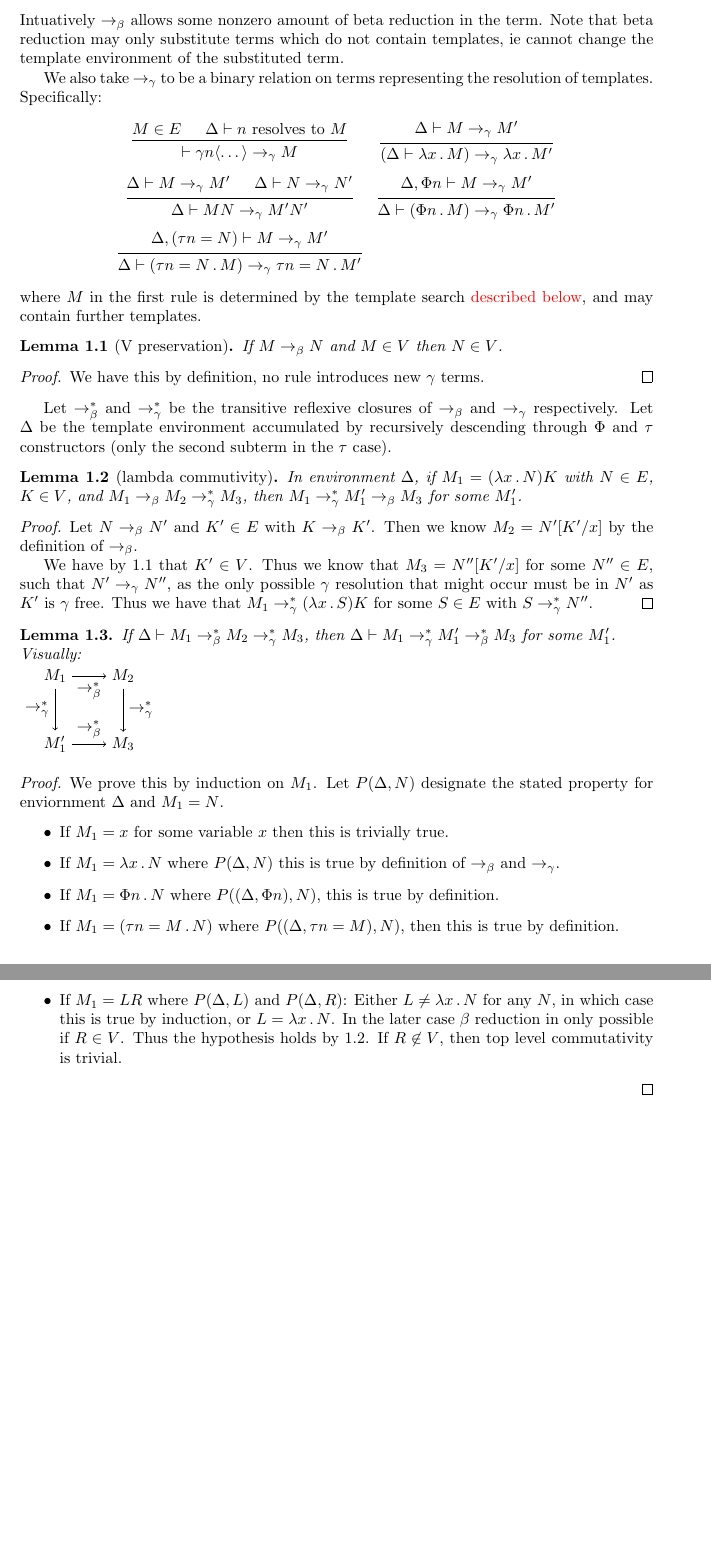
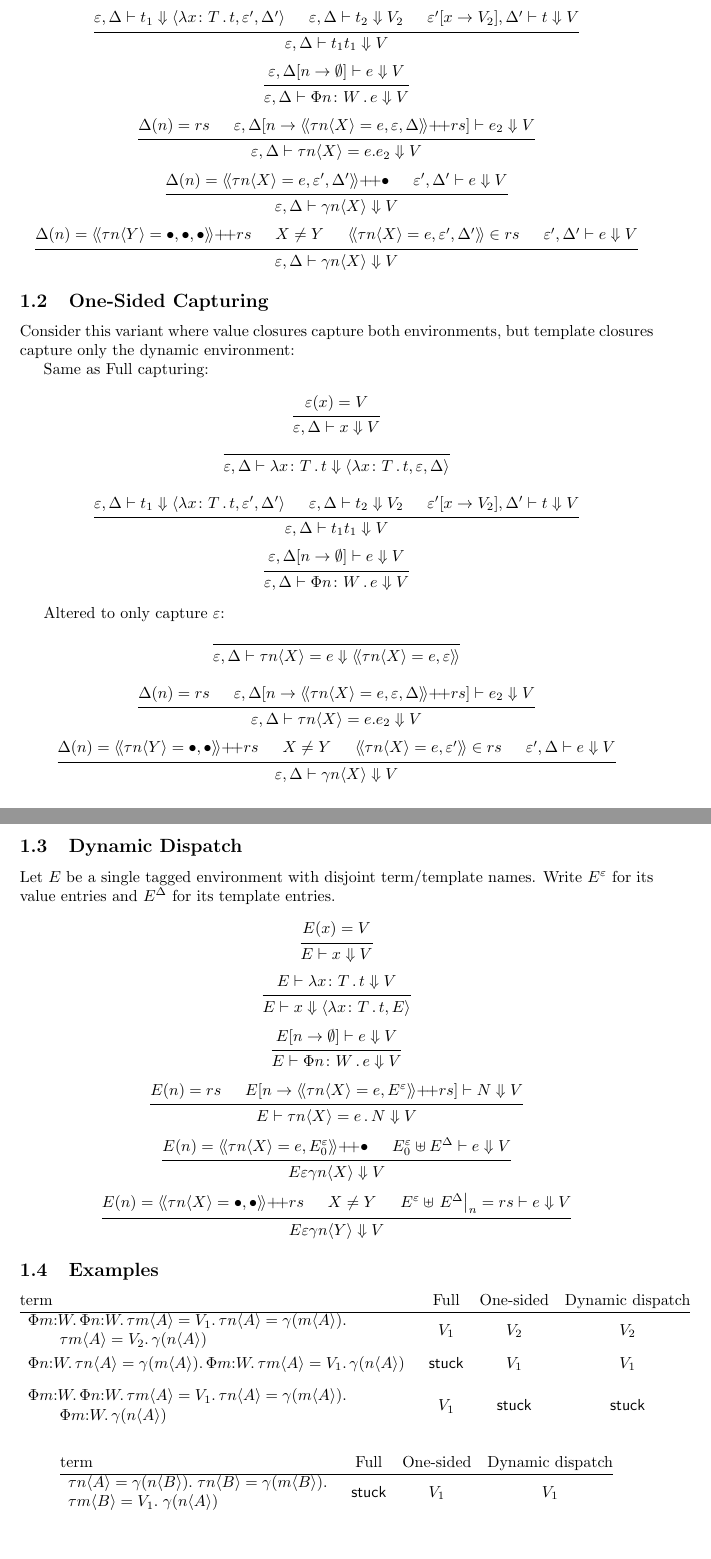
Before and after one commit to TCCQ/Ulmer-2026-study, a LaTeX document (writeup/writeup.tex): two parts of pages 2 and 3 of 3, joined at a grey line, cut at the place of the change. Compiled offline with pdfLaTeX.

Commit message:
env and closure version

```diff
--- a/writeup/writeup.tex
+++ b/writeup/writeup.tex
@@ -39,6 +39,8 @@
 \newcommand{\kstar}{\mathrm{Type}}
 \newcommand{\ldb}{[\![}
     \newcommand{\rdb}{]\!]}
+\newcommand{\la}{\langle}
+\newcommand{\ra}{\rangle}
 \newcommand{\lda}{\langle\!\langle}
 \newcommand{\rda}{\rangle\!\rangle}
 \newcommand{\ve}{\varepsilon}
@@ -48,13 +50,15 @@
 \newcommand{\hole}{\bullet}
 \newcommand{\st}{\,.\,}
 \newcommand{\cl}{{\colon}}
-\newcommand{\closure}[3]{\langle #1 ,\, #2 , \, #3 \rangle}
 \newcommand{\subst}[2]{\mathbf{subst}(#1 ,\, #2)}
 \newcommand{\match}[2]{\mathbf{match}(#1 ,\, #2)}
 \newcommand{\pp}{{+}\!{+}}
 
-\newcommand{\tob}{\rightarrow_{\beta}}
-\newcommand{\tog}{\rightarrow_{\gamma}}
+\newcommand{\da}{\Downarrow}
+\newcommand{\vd}{\vdash}
+
+%% \newcommand{\tob}{\rightarrow_{\beta}}
+%% \newcommand{\tog}{\rightarrow_{\gamma}}
 
 \newtheorem{theorem}{Theorem}[section]
 \newtheorem{lemma}[theorem]{Lemma}
@@ -111,3 +109,32 @@ Let $\tob$ be a binary relation on terms. Specifically
     \end{prooftree}
     \\[15pt]
     \begin{prooftree}
+      \hypo{\ve,\de \vd t_1 \da \la \lambda x \cl T\st t, \ve', \de' \ra}
+      \hypo{\ve,\de \vd t_2 \da V_2}
+      \hypo{\ve'[x \to V_2],\de' \vd t \da V}
+      \infer3{\ve,\de \vd t_1t_1 \da V}
+    \end{prooftree}
+    \\[15pt]
+    \begin{prooftree}
+      \hypo{\ve,\de[n \to \emptyset] \vd e \da V}
+      \infer1{\ve,\de \vd \Phi n \cl W \st e \da V}
+    \end{prooftree}
+    \\[15pt]
+    \begin{prooftree}
+      \hypo{\de(n) = rs}
+      \hypo{\ve,\de[n \to \lda \tau n\la X\ra = e , \ve, \de \rda \pp rs] \vd e_2 \da V}
+      \infer2{\ve,\de \vd \tau n\la X\ra = e . e_2 \da V}
+    \end{prooftree}
+    \\[15pt]
+    \begin{prooftree}
+      \hypo{\de(n) = \lda \tau n\la X\ra = e , \ve', \de' \rda \pp \hole}
+      \hypo{\ve',\de' \vd e \da V}
+      \infer2{\ve,\de\vd \gamma n \la X \ra \da V}
+    \end{prooftree}
+    \\[15pt]
+    \begin{prooftree}
+      \hypo{\de(n) = \lda \tau n\la Y\ra = \hole , \hole, \hole \rda \pp rs}
+      \hypo{X \neq Y}
+      \hypo{\lda \tau n\la X\ra = e , \ve', \de' \rda \in rs}
+      \hypo{\ve',\de' \vd e \da V}
+      \infer4{\ve,\de\vd \gamma n \la X \ra \da V}
@@ -116,91 +141,202 @@ Let $\tob$ be a binary relation on terms. Specifically
     \end{prooftree}
   \end{array}
 \end{displaymath}
-Intuatively $\tob$ allows some nonzero amount of beta reduction in the term. Note that beta reduction may only substitute terms which do not contain templates, ie cannot change the template environment of the substituted term.
 
-We also take $\tog$ to be a binary relation on terms representing the resolution of templates. Specifically:
+\subsection{One-Sided Capturing}
+
+Consider this variant where value closures capture both environments, but template closures capture only the dynamic environment:
+
+Same as Full capturing:
 \begin{displaymath}
-  \begin{array}{cc}
+  \begin{array}{c}
     \begin{prooftree}
-      \hypo{M \in E}
-      \hypo{\de \vdash n\  \mathrm{resolves\ to}\ M}
-      \infer2{\vdash \gamma n\langle\dots\rangle \tog M}
-    \end{prooftree}
-    &
-    \begin{prooftree}
-      \hypo{\de \vdash M \tog M'}
-      \infer1{(\de \vdash \lambda x \st M) \tog \lambda x \st M'}
+      \hypo{\ve(x) = V}
+      \infer1{\ve,\de \vd x \da V}
     \end{prooftree}
     \\[15pt]
     \begin{prooftree}
-      \hypo{\de \vdash M \tog M'}
-      \hypo{\de \vdash N \tog N'}
-      \infer2{\de \vdash MN \tog M'N'}
-    \end{prooftree}
-    &
-    \begin{prooftree}
-      \hypo{\de,\Phi n \vdash M \tog M'}
-      \infer1{\de \vdash (\Phi n \st M) \tog \Phi n \st M'}
+      \infer0{\ve ,\de \vd \lambda x\cl T\st t \da \la \lambda x\cl T\st t , \ve, \de \ra}
     \end{prooftree}
     \\[15pt]
     \begin{prooftree}
-      \hypo{\de,(\tau n = N) \vdash M \tog M'}
-      \infer1{\de \vdash (\tau n = N \st M) \tog \tau n = N \st M'}
+      \hypo{\ve,\de \vd t_1 \da \la \lambda x \cl T\st t, \ve', \de' \ra}
+      \hypo{\ve,\de \vd t_2 \da V_2}
+      \hypo{\ve'[x \to V_2],\de' \vd t \da V}
+      \infer3{\ve,\de \vd t_1t_1 \da V}
     \end{prooftree}
-    &
+    \\[15pt]
+    \begin{prooftree}
+      \hypo{\ve,\de[n \to \emptyset] \vd e \da V}
+      \infer1{\ve,\de \vd \Phi n \cl W \st e \da V}
+    \end{prooftree}
   \end{array}
 \end{displaymath}
-where $M$ in the first rule is determined by the template search \todo{described below}, and may contain further templates.
 
-\begin{lemma}[V preservation]
-  \label{v-pres}
-  If $M \tob N$ and $M\in V$ then $N\in V$.
-\end{lemma}
-\begin{proof}
-  We have this by definition, no rule introduces new $\gamma$ terms.
-\end{proof}
+Altered to only capture $\ve$:
+\begin{displaymath}
+  \begin{array}{c}
+    \begin{prooftree}
+      \infer0{\ve,\de \vd \tau n\la X\ra = e \da \lda \tau n\la X\ra = e , \ve\rda}
+    \end{prooftree}
+    \\[15pt]
+    \begin{prooftree}
+      \hypo{\de(n) = rs}
+      \hypo{\ve,\de[n \to \lda \tau n\la X\ra = e , \ve, \de \rda \pp rs] \vd e_2 \da V}
+      \infer2{\ve,\de \vd \tau n\la X\ra = e . e_2 \da V}
+    \end{prooftree}
+    \\[15pt]
+    \begin{prooftree}
+      \hypo{\de(n) = \lda \tau n\la Y\ra = \hole , \hole\rda \pp rs}
+      \hypo{X \neq Y}
+      \hypo{\lda \tau n\la X\ra = e , \ve' \rda \in rs}
+      \hypo{\ve',\de \vd e \da V}
+      \infer4{\ve,\de\vd \gamma n \la X \ra \da V}
+    \end{prooftree}
+  \end{array}
+\end{displaymath}
 
-Let $\tob^*$ and $\tog^*$ be the transitive reflexive closures of $\tob$ and $\tog$ respectively. Let $\de$ be the template environment accumulated by recursively descending through $\Phi$ and $\tau$ constructors (only the second subterm in the $\tau$ case).
+%% \begin{displaymath}
+%% \begin{array}{@{}l@{\quad}c@{\quad}c@{}}
+%% \text{term} & \text{Full capturing} & \text{One-sided capturing}\\
+%% \hline
+%% \begin{array}{l}
+%% \Phi m{:}W.\,\Phi n{:}W.\,
+%% \tau m\langle A\rangle=V_1.\,
+%% \tau n\langle A\rangle=\gamma(m\langle A\rangle).\\
+%% \qquad \tau m\langle A\rangle=V_2.\,
+%% \gamma(n\langle A\rangle)
+%% \end{array}
+%% & V_1 & V_2
+%% \\[3mm]
+%% \begin{array}{l}
+%% \Phi n{:}W.\,
+%% \tau n\langle A\rangle=\gamma(m\langle A\rangle).\,
+%% \Phi m{:}W.\,
+%% \tau m\langle A\rangle=V_1.\,
+%% \gamma(n\langle A\rangle)
+%% \end{array}
+%% & \mathsf{stuck} & V_1
+%% \\[3mm]
+%% \begin{array}{l}
+%% \Phi m{:}W.\,\Phi n{:}W.\,
+%% \tau m\langle A\rangle=V_1.\,
+%% \tau n\langle A\rangle=\gamma(m\langle A\rangle).\\
+%% \qquad \Phi m{:}W.\,
+%% \gamma(n\langle A\rangle)
+%% \end{array}
+%% & V_1 & \mathsf{stuck}
+%% \end{array}
+%% \end{displaymath}
 
-\begin{lemma}[lambda commutivity]
-  \label{l-comm}
-  In environment $\de$, if $M_1 = (\lambda x \st N)K$ with $N \in E$, $K\in V$, and $M_1 \tob M_2 \tog^* M_3$, then $M_1 \tog^* M_1' \tob M_3$ for some $M_1'$.
-\end{lemma}
-\begin{proof}
-  Let $N \tob N'$ and $K' \in E$ with $K \tob K'$. Then we know $M_2 = N'[K'/x]$ by the definition of $\tob$.
+%% Demonstrating late binding:
+%% \begin{displaymath}
+%% \begin{array}{@{}l@{\quad}c@{\quad}c@{}}
+%% \text{term} & \text{Full capturing} & \text{One-sided capturing}\\
+%% \hline
+%% \begin{array}{l}
+%% \tau n\langle A\rangle=\gamma(n\langle B\rangle).\\
+%% \tau n\langle B\rangle=\gamma(m\langle B\rangle).\\
+%% \tau m\langle B\rangle=V_1.\\
+%% \gamma(n\langle A\rangle)
+%% \end{array}
+%% & \mathsf{stuck} & V_1
+%% \end{array}
+%% \end{displaymath}
 
-  We have by \ref{v-pres} that $K'\in V$. Thus we know that $M_3 = N''[K'/x]$ for some $N'' \in E$, such that $N' \tog N''$, as the only possible $\gamma$ resolution that might occur must be in $N'$ as $K'$ is $\gamma$ free. Thus we have that $M_1 \tog^* (\lambda x\st S)K$ for some $S\in E$ with $S \tog^* N''$.
-\end{proof}
+\subsection{Dynamic Dispatch}
 
-\begin{lemma}
-  If $\de \vdash M_1 \tob^* M_2 \tog^* M_3$, then $\de \vdash M_1 \tog^* M_1' \tob^* M_3$ for some $M_1'$. \\
-  Visually:\\
-\begin{tikzpicture}[scale=0.5]
-  \node (A) at (0,3) {$M_1$};
-  \node (B) at (3,3) {$M_2$};
-  \node (C) at (0,0) {$M_1'$};
-  \node (D) at (3,0) {$M_3$};
+Let $E$ be a single tagged environment with disjoint term/template names.
+Write $E^\ve$ for its value entries and $E^\de$ for its template entries.
 
-  \draw[->] (A) -- node[below] {$\tob^*$} (B);
-  \draw[->] (C) -- node[above] {$\tob^*$} (D);
-  \draw[->] (A) -- node[left]  {$\tog^*$} (C);
-  \draw[->] (B) -- node[right] {$\tog^*$} (D);
-\end{tikzpicture}
+\begin{displaymath}
+  \begin{array}{c}
+    \begin{prooftree}
+      \hypo{E(x) = V}
+      \infer1{E \vd x \da V}
+    \end{prooftree}
+    \\[15pt]
+    \begin{prooftree}
+      \hypo{E\vd \lambda x\cl T\st t\da V}
+      \infer1{E \vd x \da \la \lambda x \cl T \st t , E\ra}
+    \end{prooftree}
+    \\[15pt]
+    \begin{prooftree}
+      \hypo{E[n\to \emptyset] \vd e \da V}\
+      \infer1{E \vd \Phi n \cl W \st e \da V}
+    \end{prooftree}
+    \\[15pt]
+    \begin{prooftree}
+      \hypo{E(n) = rs}
+      \hypo{E[n \to \lda \tau n\la X\ra = e, E^\ve \rda \pp rs] \vd N \da V}
+      \infer2{E \vd \tau n \la X \ra = e \st N \da V}
+    \end{prooftree}
+    \\[15pt]
+    \begin{prooftree}
+      \hypo{E(n) = \lda \tau n \la X \ra = e, E^\ve_0 \rda \pp \hole}
+      \hypo{E^\ve_0 \uplus E^\de \vd e \da V}
+      \infer2{E \ve \gamma n\la X\ra \da V}
+    \end{prooftree}
+    \\[15pt]
+    \begin{prooftree}
+      \hypo{E(n) = \lda \tau n \la X \ra = \hole, \hole \rda \pp rs}
+      \hypo{X \neq Y}
+      \hypo{E^\ve \uplus \left. E^\de \right|_n = rs \vd e \da V}
+      \infer3{E \ve \gamma n\la Y\ra \da V}
+    \end{prooftree}
+  \end{array}
+\end{displaymath}
 
-\end{lemma}
-\begin{proof}
-  We prove this by induction on $M_1$. Let $P(\de, N)$ designate the stated property for enviornment $\de$ and $M_1=N$.
-  \begin{itemize}
-  \item If $M_1 = x$ for some variable $x$ then this is trivially true.
-  \item  If $M_1 = \lambda x \st N$ where $P(\de,N)$ this is true by definition of $\tob$ and $\tog$.
-  \item  If $M_1 = \Phi n \st N$ where $P((\de,\Phi n), N)$, this is true by definition.
-  \item  If $M_1 = (\tau n = M \st N)$ where $P((\de,\tau n=M), N)$, then this is true by definition.
-  \item If $M_1 = LR$ where $P(\de,L)$ and $P(\de,R)$: Either $L\neq
-    \lambda x \st N$ for any $N$, in which case this is true by
-    induction, or  $L = \lambda x \st N$. In the later case $\beta$ reduction in only possible if $R \in V$. Thus the hypothesis holds by \ref{l-comm}. If $R \not\in V$, then top level commutativity is trivial.
-  \end{itemize}
-\end{proof}
 
+\subsection{Examples}
+
+\[
+\begin{array}{@{}l@{\quad}c@{\quad}c@{\quad}c@{}}
+\text{term} & \text{Full} & \text{One-sided} & \text{Dynamic dispatch}\\
+\hline
+\begin{array}{l}
+\Phi m{:}W.\,\Phi n{:}W.\,
+\tau m\langle A\rangle=V_1.\,
+\tau n\langle A\rangle=\gamma(m\langle A\rangle).\\
+\qquad \tau m\langle A\rangle=V_2.\,
+\gamma(n\langle A\rangle)
+\end{array}
+& V_1 & V_2 & V_2
+\\[3mm]
+\begin{array}{l}
+\Phi n{:}W.\,
+\tau n\langle A\rangle=\gamma(m\langle A\rangle).\,
+\Phi m{:}W.\,
+\tau m\langle A\rangle=V_1.\,
+\gamma(n\langle A\rangle)
+\end{array}
+& \mathsf{stuck} & V_1 & V_1
+\\[3mm]
+\begin{array}{l}
+\Phi m{:}W.\,\Phi n{:}W.\,
+\tau m\langle A\rangle=V_1.\,
+\tau n\langle A\rangle=\gamma(m\langle A\rangle).\\
+\qquad \Phi m{:}W.\,
+\gamma(n\langle A\rangle)
+\end{array}
+& V_1 & \mathsf{stuck} & \mathsf{stuck}
+\end{array}
+\]
+
+\[
+\begin{array}{@{}l@{\quad}c@{\quad}c@{\quad}c@{}}
+\text{term} & \text{Full} & \text{One-sided} & \text{Dynamic dispatch}\\
+\hline
+\begin{array}{l}
+\tau n\langle A\rangle=\gamma(n\langle B\rangle).\;
+\tau n\langle B\rangle=\gamma(m\langle B\rangle).\\
+\tau m\langle B\rangle=V_1.\;
+\gamma(n\langle A\rangle)
+\end{array}
+& \mathsf{stuck} & V_1 & V_1
+\end{array}
+\]
+
+% TODO clean up the typesetting here
 
 %% \printbibliography
 \end{document}
```
Also changed, not shown: writeup/writeup.tex (38 more changed lines).
